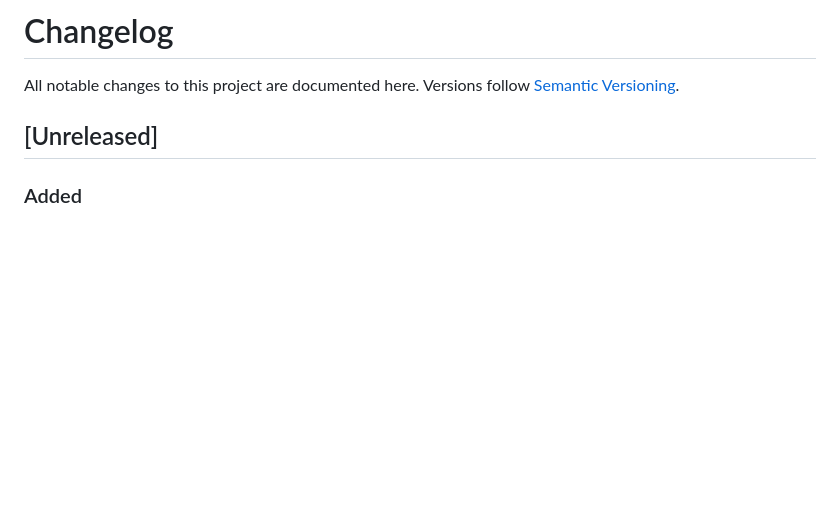
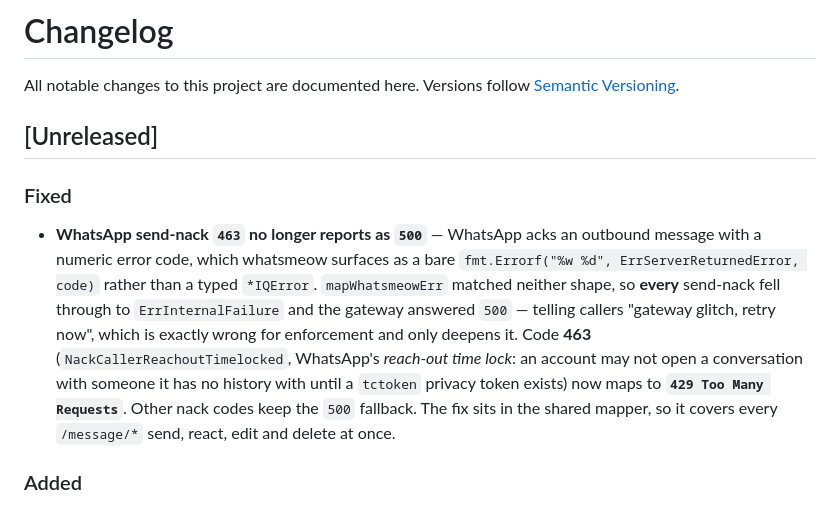
Before and after one commit to glennprays/whatsapp-gateway, a Markdown page: CHANGELOG.md, the part around one of its changes. GitHub-like rendering; blank space fills up the shorter version.

```diff
--- a/CHANGELOG.md
+++ b/CHANGELOG.md
@@ -5,4 +5,7 @@ All notable changes to this project are documented here. Versions follow
 
 ## [Unreleased]
 
+### Fixed
+- **WhatsApp send-nack `463` no longer reports as `500`** — WhatsApp acks an outbound message with a numeric error code, which whatsmeow surfaces as a bare `fmt.Errorf("%w %d", ErrServerReturnedError, code)` rather than a typed `*IQError`. `mapWhatsmeowErr` matched neither shape, so **every** send-nack fell through to `ErrInternalFailure` and the gateway answered `500` — telling callers "gateway glitch, retry now", which is exactly wrong for enforcement and only deepens it. Code **463** (`NackCallerReachoutTimelocked`, WhatsApp's *reach-out time lock*: an account may not open a conversation with someone it has no history with until a `tctoken` privacy token exists) now maps to **`429 Too Many Requests`**. Other nack codes keep the `500` fallback. The fix sits in the shared mapper, so it covers every `/message/*` send, react, edit and delete at once.
+
 ### Added
```
Also changed, not shown: other parts of CHANGELOG.md (+1 -0 lines), wiki/Security-Considerations.md (+34 -0 lines).
